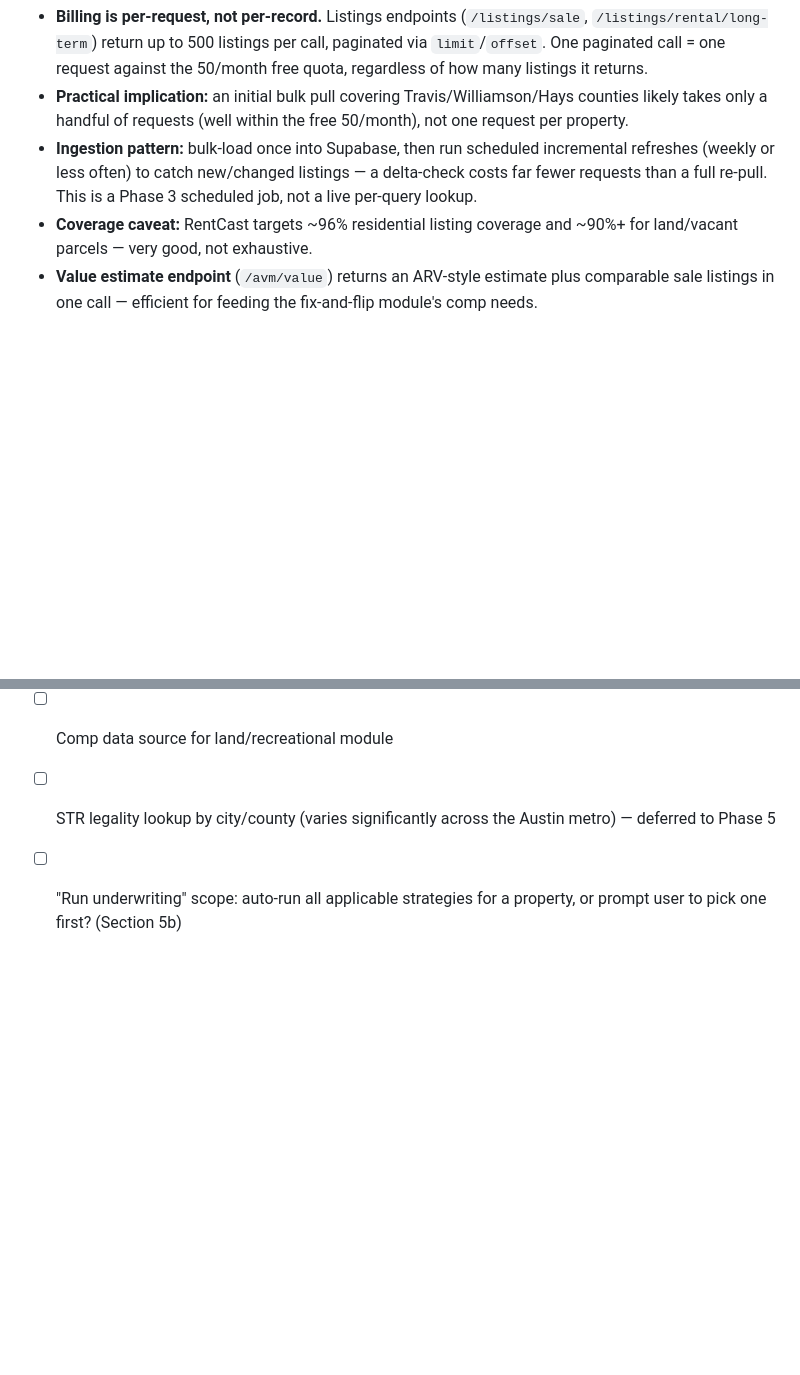
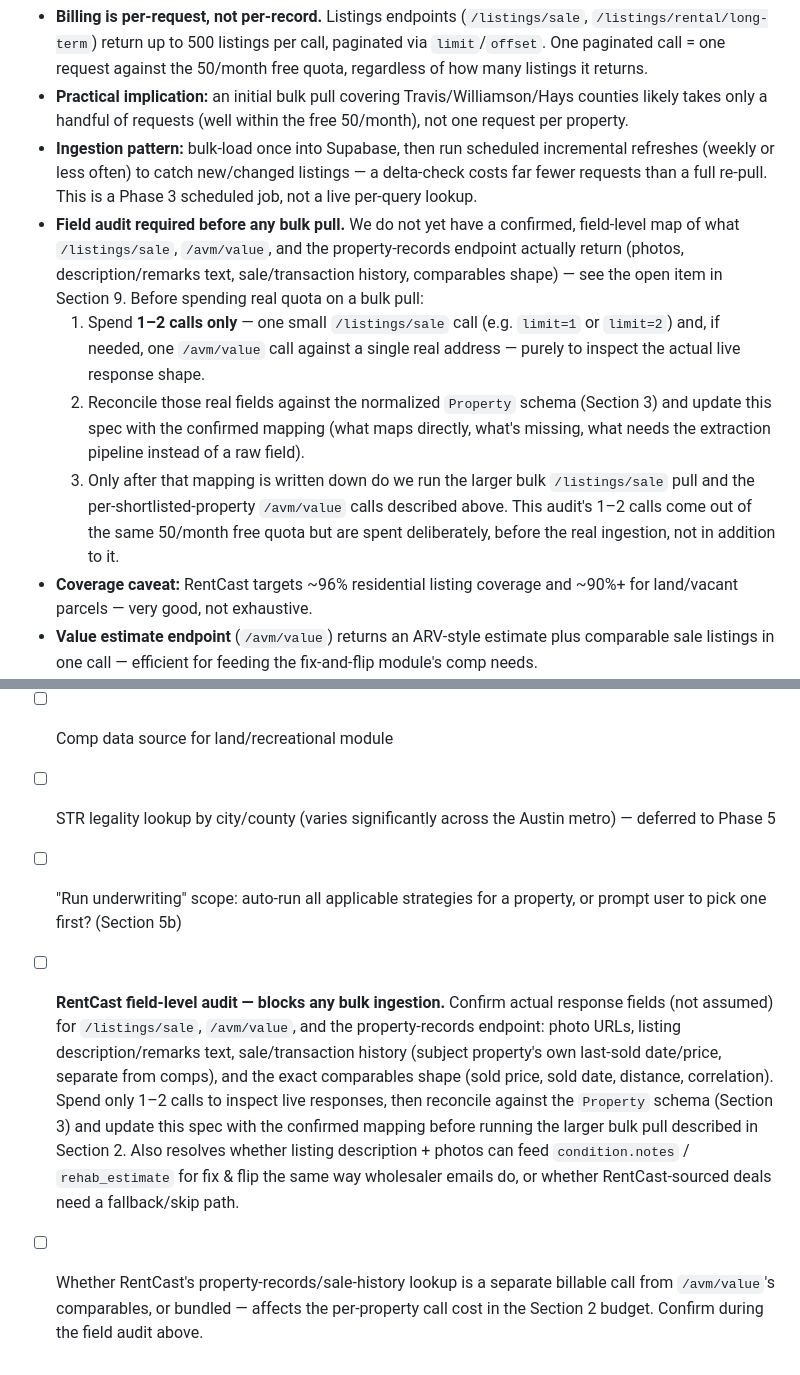
Before and after one commit to Abhishastry/DealSheet--UnderwritingAssistantForRealEstateInvesting, a Markdown page: deal-sheet-repo/docs/spec.md, 2 parts joined by grey strips. GitHub-like rendering; blank space fills up the shorter version.

Commit message:
Gate RentCast bulk ingestion on a field-level audit
Docs sites (developers.rentcast.io) aren't reachable from this
session, so exact response fields for /listings/sale, /avm/value,
and the property-records endpoint (photos, description text, sale
history) are unconfirmed. Adds an explicit pre-flight step: spend
1-2 calls to inspect live responses and reconcile against the
Property schema before running the larger bulk pull, plus an open
item tracking the audit and the per-property call-cost question.

Co-Authored-By: Claude Sonnet 5 <noreply@anthropic.com>
Claude-Session: https://claude.ai/code/session_01Dx56FRGY2sjPKtcZ31KwQ2

```diff
--- a/deal-sheet-repo/docs/spec.md
+++ b/deal-sheet-repo/docs/spec.md
@@ -46,6 +46,11 @@ Similarly, **source attribution in the UI shows source *type*, not vendor brand*
 - **Billing is per-request, not per-record.** Listings endpoints (`/listings/sale`, `/listings/rental/long-term`) return up to 500 listings per call, paginated via `limit`/`offset`. One paginated call = one request against the 50/month free quota, regardless of how many listings it returns.
 - **Practical implication:** an initial bulk pull covering Travis/Williamson/Hays counties likely takes only a handful of requests (well within the free 50/month), not one request per property.
 - **Ingestion pattern:** bulk-load once into Supabase, then run scheduled incremental refreshes (weekly or less often) to catch new/changed listings — a delta-check costs far fewer requests than a full re-pull. This is a Phase 3 scheduled job, not a live per-query lookup.
+- **Field audit required before any bulk pull.** We do not yet have a confirmed, field-level map of what `/listings/sale`, `/avm/value`, and the property-records endpoint actually return (photos, description/remarks text, sale/transaction history, comparables shape) — see the open item in Section 9. Before spending real quota on a bulk pull:
+  1. Spend **1–2 calls only** — one small `/listings/sale` call (e.g. `limit=1` or `limit=2`) and, if needed, one `/avm/value` call against a single real address — purely to inspect the actual live response shape.
+  2. Reconcile those real fields against the normalized `Property` schema (Section 3) and update this spec with the confirmed mapping (what maps directly, what's missing, what needs the extraction pipeline instead of a raw field).
+  3. Only after that mapping is written down do we run the larger bulk `/listings/sale` pull and the per-shortlisted-property `/avm/value` calls described above.
+  This audit's 1–2 calls come out of the same 50/month free quota but are spent deliberately, before the real ingestion, not in addition to it.
 - **Coverage caveat:** RentCast targets ~96% residential listing coverage and ~90%+ for land/vacant parcels — very good, not exhaustive.
 - **Value estimate endpoint** (`/avm/value`) returns an ARV-style estimate plus comparable sale listings in one call — efficient for feeding the fix-and-flip module's comp needs.
 - **If free tier is outgrown:** next tier (Foundation) is $74/month for 1,000 requests (~$0.074/call) — a reasonable "value-based" upgrade once real pilot usage data justifies it. Not something to pre-solve before Phase 1.
@@ -275,3 +280,5 @@ Priority: free/cheap to stand up and pilot, but credible enough to share with re
 - [ ] Comp data source for land/recreational module
 - [ ] STR legality lookup by city/county (varies significantly across the Austin metro) — deferred to Phase 5
 - [ ] "Run underwriting" scope: auto-run all applicable strategies for a property, or prompt user to pick one first? (Section 5b)
+- [ ] **RentCast field-level audit — blocks any bulk ingestion.** Confirm actual response fields (not assumed) for `/listings/sale`, `/avm/value`, and the property-records endpoint: photo URLs, listing description/remarks text, sale/transaction history (subject property's own last-sold date/price, separate from comps), and the exact comparables shape (sold price, sold date, distance, correlation). Spend only 1–2 calls to inspect live responses, then reconcile against the `Property` schema (Section 3) and update this spec with the confirmed mapping before running the larger bulk pull described in Section 2. Also resolves whether listing description + photos can feed `condition.notes` / `rehab_estimate` for fix & flip the same way wholesaler emails do, or whether RentCast-sourced deals need a fallback/skip path.
+- [ ] Whether RentCast's property-records/sale-history lookup is a separate billable call from `/avm/value`'s comparables, or bundled — affects the per-property call cost in the Section 2 budget. Confirm during the field audit above.
```
Also changed, not shown: other parts of deal-sheet-repo/docs/spec.md (+1 -1 lines).
